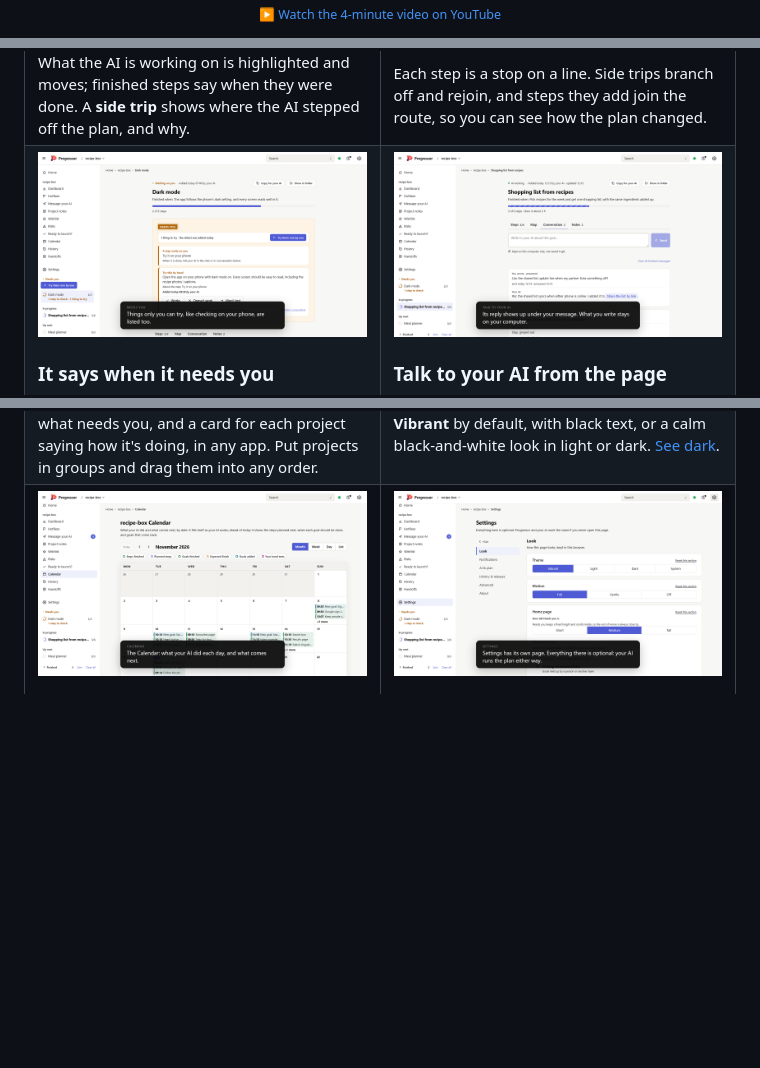
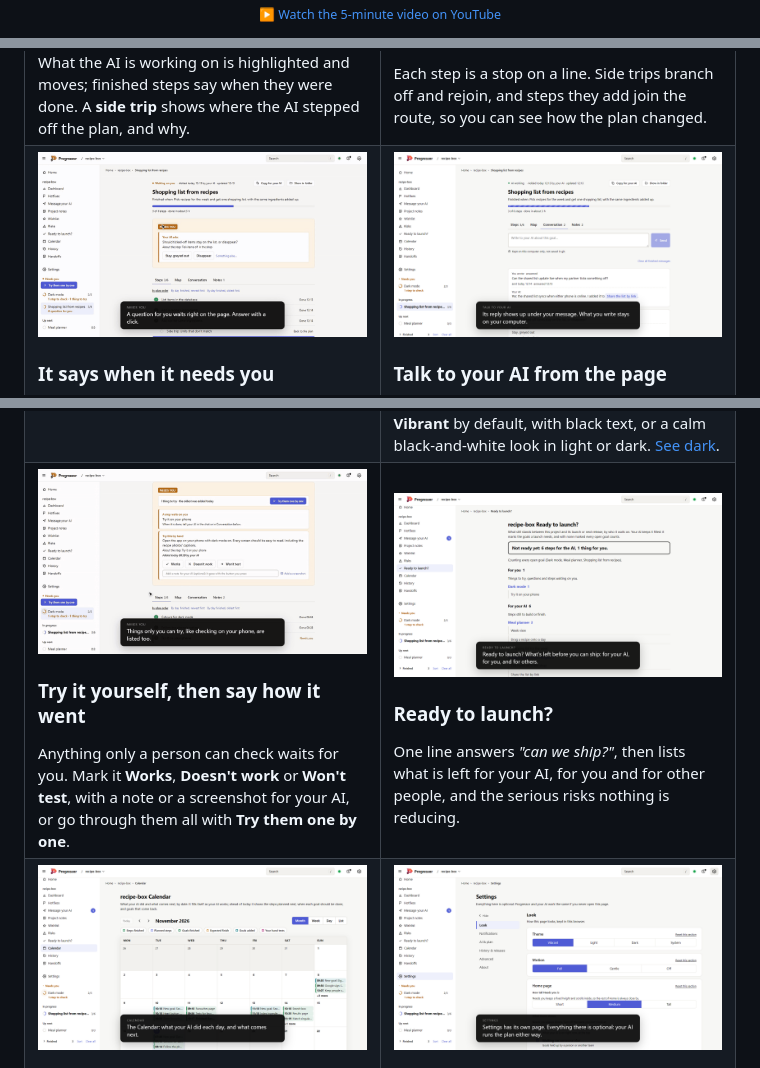
Before and after one commit to racstan/progressor-mcp, a Markdown page: README.md, 3 parts joined by grey strips. Drawn GitHub-style; pictures changed too: docs/media/answer-a-question.gif (added), docs/media/try-by-hand.gif (added); blank space fills up the shorter version.

Commit message:
README: the new video and thumbnail, GIFs of answering, trying by hand and grouping projects, and Ready to launch?
Co-Authored-By: Claude Opus 5.5 <noreply@anthropic.com>

```diff
--- a/README.md
+++ b/README.md
@@ -19,5 +19,5 @@
   <br>
-  <sub><a href="https://youtu.be/PVk795l6om8">▶ Watch the 4-minute video on YouTube</a></sub>
+  <sub><a href="https://youtu.be/Nf22yrT9Dwo">▶ Watch the 5-minute video on YouTube</a></sub>
 </p>
 
 <p align="center">
@@ -92,7 +92,7 @@ It works with any app that supports [MCP](https://modelcontextprotocol.io) (the
   </tr>
   <tr>
     <td width="50%" valign="top">
-      <img src="https://raw.githubusercontent.com/racstan/progressor-mcp/main/docs/media/needs-you.png" alt="A Needs you box: a step waiting on you, and something to try by hand with Works and Doesn't work buttons">
+      <img src="https://raw.githubusercontent.com/racstan/progressor-mcp/main/docs/media/answer-a-question.gif" alt="Your AI's question waits on the goal's page; one click answers it, and the AI keeps the answer as a decision">
       <h3>It says when it needs you</h3>
       A question, a step to check, something to try on your phone: it all waits in <b>Needs you</b>, and you answer with a click. Your AI sees your answer at its next step.
     </td>
@@ -124,6 +124,18 @@ It works with any app that supports [MCP](https://modelcontextprotocol.io) (the
       <img src="https://raw.githubusercontent.com/racstan/progressor-mcp/main/docs/media/vibrant.png" alt="The dashboard in the colourful Vibrant theme">
       <h3>Light, dark or colourful</h3>
       <b>Vibrant</b> by default, with black text, or a calm black-and-white look in light or dark. <a href="https://raw.githubusercontent.com/racstan/progressor-mcp/main/docs/media/dark.png">See dark</a>.
+    </td>
+  </tr>
+  <tr>
+    <td width="50%" valign="top">
+      <img src="https://raw.githubusercontent.com/racstan/progressor-mcp/main/docs/media/try-by-hand.gif" alt="Something to try by hand: a note is typed for the AI, then Works is pressed">
+      <h3>Try it yourself, then say how it went</h3>
+      Anything only a person can check waits for you. Mark it <b>Works</b>, <b>Doesn't work</b> or <b>Won't test</b>, with a note or a screenshot for your AI, or go through them all with <b>Try them one by one</b>.
+    </td>
+    <td width="50%" valign="top">
+      <img src="https://raw.githubusercontent.com/racstan/progressor-mcp/main/docs/media/readiness.png" alt="Ready to launch?: the verdict, then what is left for you and for your AI, goal by goal">
+      <h3>Ready to launch?</h3>
+      One line answers <i>"can we ship?"</i>, then lists what is left for your AI, for you and for other people, and the serious risks nothing is reducing.
     </td>
   </tr>
   <tr>
```
Also changed, not shown: other parts of README.md (+3 -3 lines), docs/dockerhub.md (+1 -1 lines), 1 other file.
